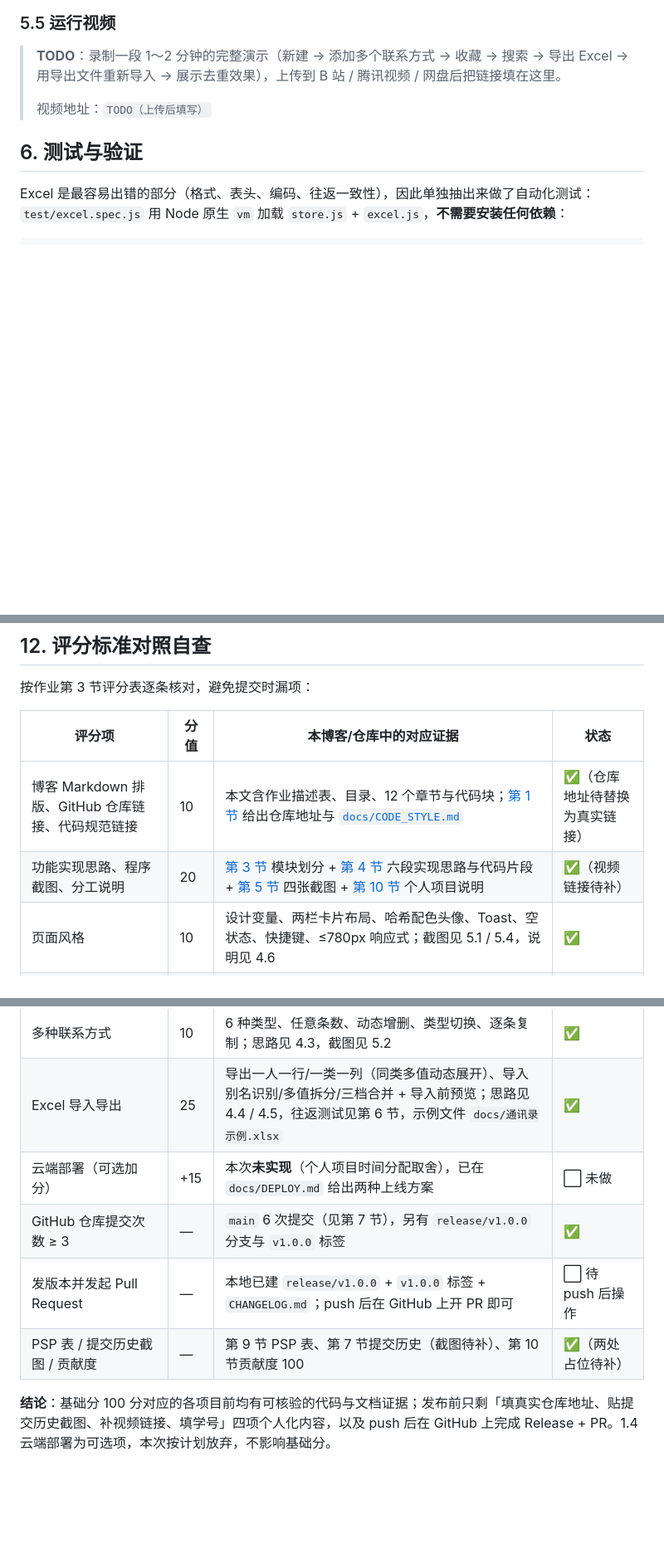
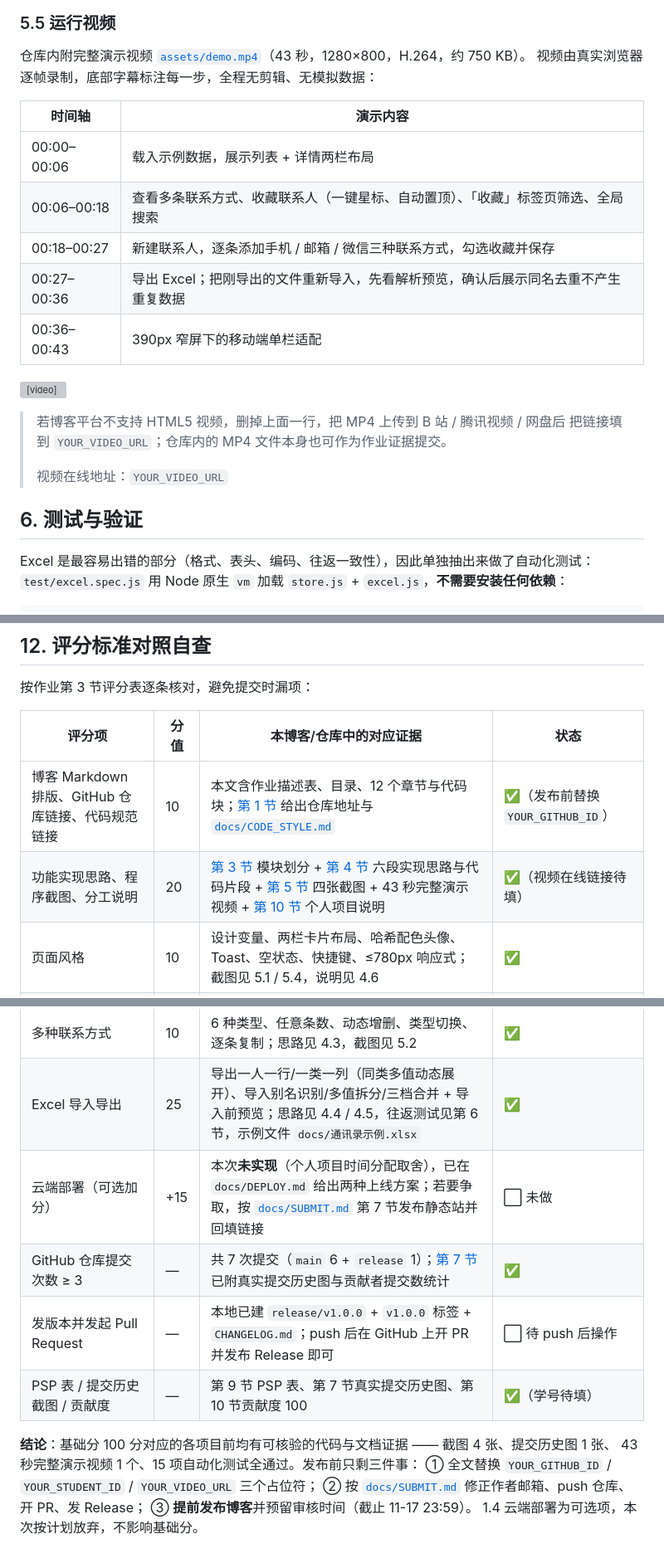
Before and after one commit to xie-yu520/contacts-address-book, a Markdown page: blog/博客-通讯录.md, 3 parts joined by grey strips. Shown at 83% size. Rendered like a GitHub page; blank space fills up the shorter version; grey boxes are pictures that could not be loaded.

```diff
--- a/blog/博客-通讯录.md
+++ b/blog/博客-通讯录.md
@@ -307,10 +312,23 @@ function parseHeader(raw) {
 
 ### 5.5 运行视频
 
-> **TODO**：录制一段 1～2 分钟的完整演示（新建 → 添加多个联系方式 → 收藏 → 搜索 →
-> 导出 Excel → 用导出文件重新导入 → 展示去重效果），上传到 B 站 / 腾讯视频 / 网盘后把链接填在这里。
+仓库内附完整演示视频 [`assets/demo.mp4`](../assets/demo.mp4)（43 秒，1280×800，H.264，约 750 KB）。
+视频由真实浏览器逐帧录制，底部字幕标注每一步，全程无剪辑、无模拟数据：
+
+| 时间轴 | 演示内容 |
+| --- | --- |
+| 00:00–00:06 | 载入示例数据，展示列表 + 详情两栏布局 |
+| 00:06–00:18 | 查看多条联系方式、收藏联系人（一键星标、自动置顶）、「收藏」标签页筛选、全局搜索 |
+| 00:18–00:27 | 新建联系人，逐条添加手机 / 邮箱 / 微信三种联系方式，勾选收藏并保存 |
+| 00:27–00:36 | 导出 Excel；把刚导出的文件重新导入，先看解析预览，确认后展示同名去重不产生重复数据 |
+| 00:36–00:43 | 390px 窄屏下的移动端单栏适配 |
+
+<video src="../assets/demo.mp4" controls width="720" preload="metadata"></video>
+
+> 若博客平台不支持 HTML5 视频，删掉上面一行，把 MP4 上传到 B 站 / 腾讯视频 / 网盘后
+> 把链接填到 `YOUR_VIDEO_URL`；仓库内的 MP4 文件本身也可作为作业证据提交。
 >
-> 视频地址：`TODO（上传后填写）`
+> 视频在线地址：`YOUR_VIDEO_URL`
 
 ## 6. 测试与验证
 
@@ -453,15 +485,20 @@ $ node test/excel.spec.js
 
 | 评分项 | 分值 | 本博客/仓库中的对应证据 | 状态 |
 | --- | --- | --- | --- |
-| 博客 Markdown 排版、GitHub 仓库链接、代码规范链接 | 10 | 本文含作业描述表、目录、12 个章节与代码块；[第 1 节](#1-项目地址) 给出仓库地址与 [`docs/CODE_STYLE.md`](../docs/CODE_STYLE.md) | ✅（仓库地址待替换为真实链接） |
-| 功能实现思路、程序截图、分工说明 | 20 | [第 3 节](#3-模块设计) 模块划分 + [第 4 节](#4-功能实现思路) 六段实现思路与代码片段 + [第 5 节](#5-程序运行截图与视频) 四张截图 + [第 10 节](#10-分工与贡献度) 个人项目说明 | ✅（视频链接待补） |
+| 博客 Markdown 排版、GitHub 仓库链接、代码规范链接 | 10 | 本文含作业描述表、目录、12 个章节与代码块；[第 1 节](#1-项目地址) 给出仓库地址与 [`docs/CODE_STYLE.md`](../docs/CODE_STYLE.md) | ✅（发布前替换 `YOUR_GITHUB_ID`） |
+| 功能实现思路、程序截图、分工说明 | 20 | [第 3 节](#3-模块设计) 模块划分 + [第 4 节](#4-功能实现思路) 六段实现思路与代码片段 + [第 5 节](#5-程序运行截图与视频) 四张截图 + 43 秒完整演示视频 + [第 10 节](#10-分工与贡献度) 个人项目说明 | ✅（视频在线链接待填） |
 | 页面风格 | 10 | 设计变量、两栏卡片布局、哈希配色头像、Toast、空状态、快捷键、≤780px 响应式；截图见 5.1 / 5.4，说明见 4.6 | ✅ |
 | 收藏联系人 | 25 | 星标切换、收藏置顶、独立「收藏」标签页、收藏数实时统计；思路见 4.2，交互回归见第 6 节 | ✅ |
 | 多种联系方式 | 10 | 6 种类型、任意条数、动态增删、类型切换、逐条复制；思路见 4.3，截图见 5.2 | ✅ |
 | Excel 导入导出 | 25 | 导出一人一行/一类一列（同类多值动态展开）、导入别名识别/多值拆分/三档合并 + 导入前预览；思路见 4.4 / 4.5，往返测试见第 6 节，示例文件 `docs/通讯录示例.xlsx` | ✅ |
-| 云端部署（可选加分） | +15 | 本次**未实现**（个人项目时间分配取舍），已在 `docs/DEPLOY.md` 给出两种上线方案 | ⬜ 未做 |
-| GitHub 仓库提交次数 ≥ 3 | — | `main` 6 次提交（见第 7 节），另有 `release/v1.0.0` 分支与 `v1.0.0` 标签 | ✅ |
-| 发版本并发起 Pull Request | — | 本地已建 `release/v1.0.0` + `v1.0.0` 标签 + `CHANGELOG.md`；push 后在 GitHub 上开 PR 即可 | ⬜ 待 push 后操作 |
-| PSP 表 / 提交历史截图 / 贡献度 | — | 第 9 节 PSP 表、第 7 节提交历史（截图待补）、第 10 节贡献度 100 | ✅（两处占位待补） |
+| 云端部署（可选加分） | +15 | 本次**未实现**（个人项目时间分配取舍），已在 `docs/DEPLOY.md` 给出两种上线方案；若要争取，按 [`docs/SUBMIT.md`](../docs/SUBMIT.md) 第 7 节发布静态站并回填链接 | ⬜ 未做 |
+| GitHub 仓库提交次数 ≥ 3 | — | 共 7 次提交（`main` 6 + `release` 1）；[第 7 节](#7-github-提交历史) 已附真实提交历史图与贡献者提交数统计 | ✅ |
+| 发版本并发起 Pull Request | — | 本地已建 `release/v1.0.0` + `v1.0.0` 标签 + `CHANGELOG.md`；push 后在 GitHub 上开 PR 并发布 Release 即可 | ⬜ 待 push 后操作 |
+| PSP 表 / 提交历史截图 / 贡献度 | — | 第 9 节 PSP 表、第 7 节真实提交历史图、第 10 节贡献度 100 | ✅（学号待填） |
 
-**结论**：基础分 100 分对应的各项目前均有可核验的代码与文档证据；发布前只剩「填真实仓库地址、贴提交历史截图、补视频链接、填学号」四项个人化内容，以及 push 后在 GitHub 上完成 Release + PR。1.4 云端部署为可选项，本次按计划放弃，不影响基础分。
+**结论**：基础分 100 分对应的各项目前均有可核验的代码与文档证据 —— 截图 4 张、提交历史图 1 张、
+43 秒完整演示视频 1 个、15 项自动化测试全通过。发布前只剩三件事：
+① 全文替换 `YOUR_GITHUB_ID` / `YOUR_STUDENT_ID` / `YOUR_VIDEO_URL` 三个占位符；
+② 按 [`docs/SUBMIT.md`](../docs/SUBMIT.md) 修正作者邮箱、push 仓库、开 PR、发 Release；
+③ **提前发布博客**并预留审核时间（截止 11-17 23:59）。
+1.4 云端部署为可选项，本次按计划放弃，不影响基础分。
```
Also changed, not shown: other parts of blog/博客-通讯录.md (+38 -19 lines), CHANGELOG.md (added, +27 -0 lines), README.md (+4 -1 lines), docs/SUBMIT.md (added, +138 -0 lines), assets/git_commits.png (added), 1 other file.
